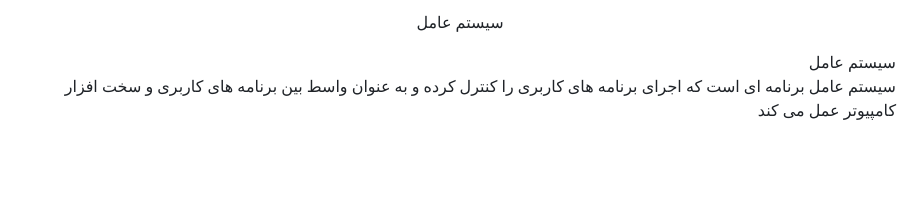
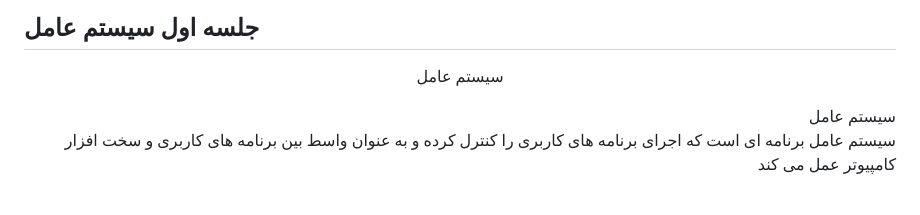
Before and after one commit to alisharify7/operating-system-course, a Markdown page: Lecture-1/readme.md, the part around the change. GitHub-like rendering; blank space fills up the shorter version.

```diff
--- a/Lecture-1/readme.md
+++ b/Lecture-1/readme.md
@@ -1,5 +1,5 @@
 
-
+## جلسه اول سیستم عامل
 <body lang=EN-US style='word-wrap:break-word'>
 
 <div class=WordSection1>
```
